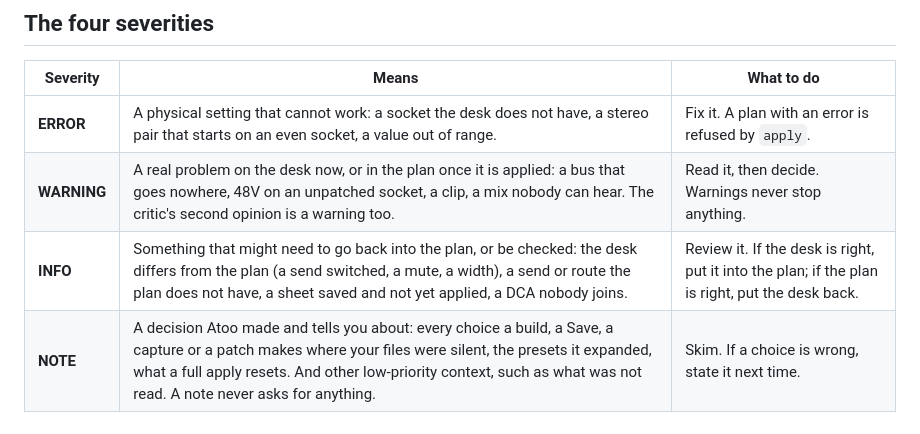
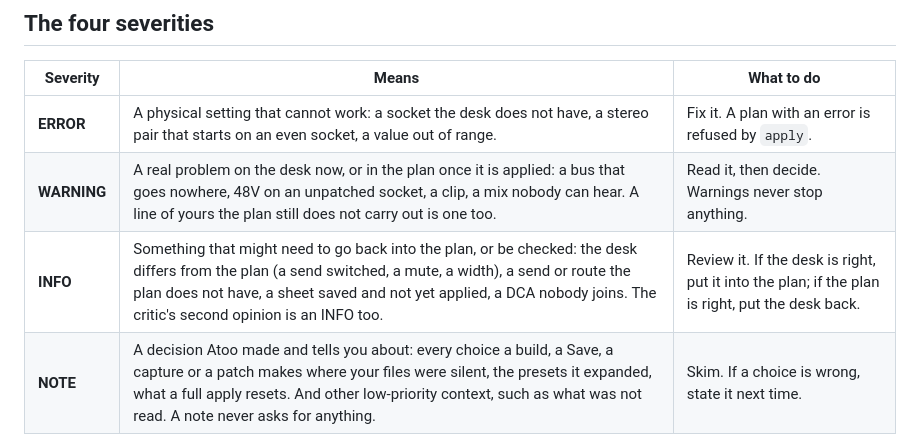
Before and after one commit to corourke/Atoo, a Markdown page: docs/user/reading-findings.md, the part around one of its changes. Rendered like a GitHub page.

```diff
--- a/docs/user/reading-findings.md
+++ b/docs/user/reading-findings.md
@@ -7,8 +7,8 @@ Every check Atoo runs reports in the same shape: a **finding**, with a severity,
 | Severity | Means | What to do |
 |---|---|---|
 | **ERROR** | A physical setting that cannot work: a socket the desk does not have, a stereo pair that starts on an even socket, a value out of range. | Fix it. A plan with an error is refused by `apply`. |
-| **WARNING** | A real problem on the desk now, or in the plan once it is applied: a bus that goes nowhere, 48V on an unpatched socket, a clip, a mix nobody can hear. The critic's second opinion is a warning too. | Read it, then decide. Warnings never stop anything. |
-| **INFO** | Something that might need to go back into the plan, or be checked: the desk differs from the plan (a send switched, a mute, a width), a send or route the plan does not have, a sheet saved and not yet applied, a DCA nobody joins. | Review it. If the desk is right, put it into the plan; if the plan is right, put the desk back. |
+| **WARNING** | A real problem on the desk now, or in the plan once it is applied: a bus that goes nowhere, 48V on an unpatched socket, a clip, a mix nobody can hear. A line of yours the plan still does not carry out is one too. | Read it, then decide. Warnings never stop anything. |
+| **INFO** | Something that might need to go back into the plan, or be checked: the desk differs from the plan (a send switched, a mute, a width), a send or route the plan does not have, a sheet saved and not yet applied, a DCA nobody joins. The critic's second opinion is an INFO too. | Review it. If the desk is right, put it into the plan; if the plan is right, put the desk back. |
 | **NOTE** | A decision Atoo made and tells you about: every choice a build, a Save, a capture or a patch makes where your files were silent, the presets it expanded, what a full apply resets. And other low-priority context, such as what was not read. A note never asks for anything. | Skim. If a choice is wrong, state it next time. |
 
 ## NOTE: a choice made, and said
```
Also changed, not shown: other parts of docs/user/reading-findings.md (+6 -6 lines), docs/user/cli-reference.md (+2 -2 lines), docs/user/finding-codes.md (+2 -2 lines), docs/user/img/build-findings.png, 1 other file.
